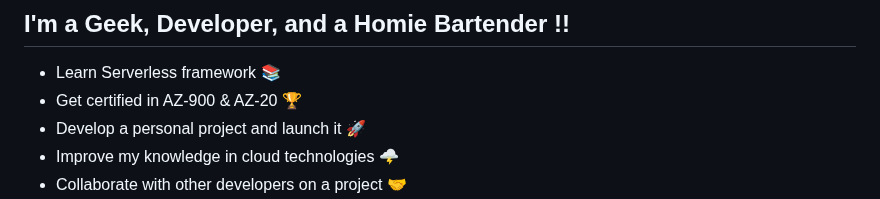
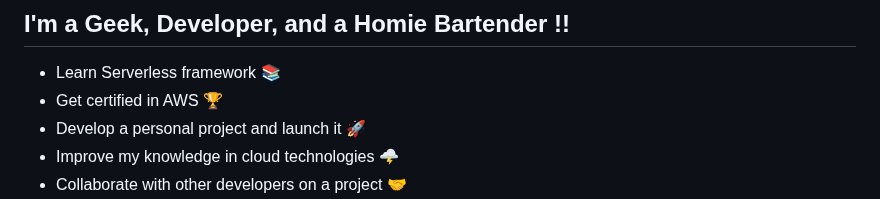
Before and after one commit to deuriib/deuriib, a Markdown page: README.md, the part around the change. Rendered like a GitHub page.

```diff
--- a/README.md
+++ b/README.md
@@ -6,7 +6,7 @@
 ## I'm a Geek, Developer, and a Homie Bartender !!
 
 - Learn Serverless framework 📚
-- Get certified in AZ-900 & AZ-20 🏆
+- Get certified in AWS 🏆
 - Develop a personal project and launch it 🚀
 - Improve my knowledge in cloud technologies 🌩️
 - Collaborate with other developers on a project 🤝
```
